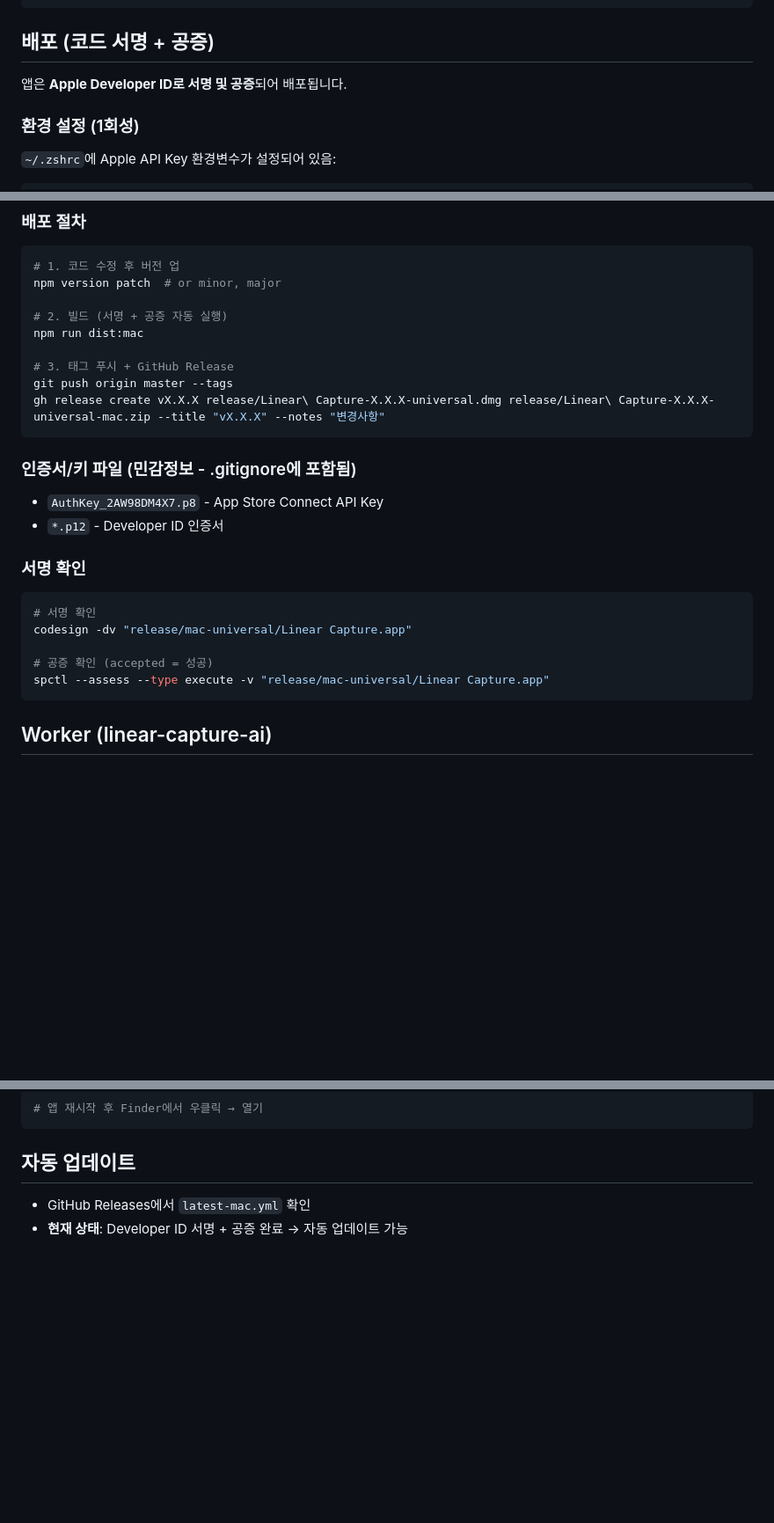
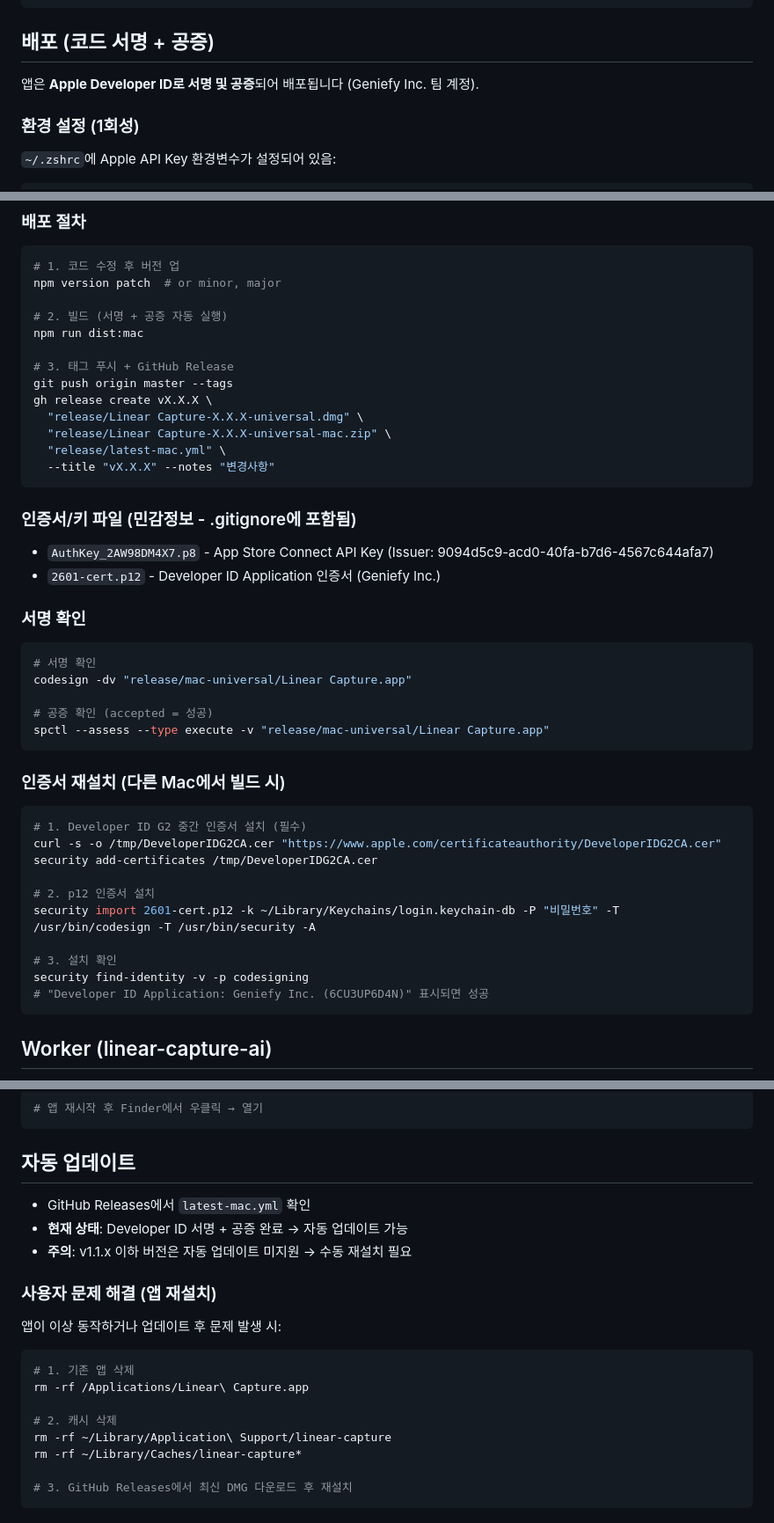
Before and after one commit to chat-prompt/linear-capture, a Markdown page: CLAUDE.md, 3 parts joined by grey strips. Shown at 88% size. Rendered like a GitHub page; blank space fills up the shorter version.

Commit message:
docs: Update CLAUDE.md with complete deployment guide

````diff
--- a/CLAUDE.md
+++ b/CLAUDE.md
@@ -81,7 +81,7 @@ npm run reinstall    # 완전 클린 재설치 (권한 리셋 포함)
 
 ## 배포 (코드 서명 + 공증)
 
-앱은 **Apple Developer ID로 서명 및 공증**되어 배포됩니다.
+앱은 **Apple Developer ID로 서명 및 공증**되어 배포됩니다 (Geniefy Inc. 팀 계정).
 
 ### 환경 설정 (1회성)
 
@@ -103,12 +103,16 @@ npm run dist:mac
 
 # 3. 태그 푸시 + GitHub Release
 git push origin master --tags
-gh release create vX.X.X release/Linear\ Capture-X.X.X-universal.dmg release/Linear\ Capture-X.X.X-universal-mac.zip --title "vX.X.X" --notes "변경사항"
+gh release create vX.X.X \
+  "release/Linear Capture-X.X.X-universal.dmg" \
+  "release/Linear Capture-X.X.X-universal-mac.zip" \
+  "release/latest-mac.yml" \
+  --title "vX.X.X" --notes "변경사항"
 ```
 
 ### 인증서/키 파일 (민감정보 - .gitignore에 포함됨)
-- `AuthKey_2AW98DM4X7.p8` - App Store Connect API Key
-- `*.p12` - Developer ID 인증서
+- `AuthKey_2AW98DM4X7.p8` - App Store Connect API Key (Issuer: 9094d5c9-acd0-40fa-b7d6-4567c644afa7)
+- `2601-cert.p12` - Developer ID Application 인증서 (Geniefy Inc.)
 
 ### 서명 확인
 ```bash
@@ -117,6 +121,20 @@ codesign -dv "release/mac-universal/Linear Capture.app"
 
 # 공증 확인 (accepted = 성공)
 spctl --assess --type execute -v "release/mac-universal/Linear Capture.app"
+```
+
+### 인증서 재설치 (다른 Mac에서 빌드 시)
+```bash
+# 1. Developer ID G2 중간 인증서 설치 (필수)
+curl -s -o /tmp/DeveloperIDG2CA.cer "https://www.apple.com/certificateauthority/DeveloperIDG2CA.cer"
+security add-certificates /tmp/DeveloperIDG2CA.cer
+
+# 2. p12 인증서 설치
+security import 2601-cert.p12 -k ~/Library/Keychains/login.keychain-db -P "비밀번호" -T /usr/bin/codesign -T /usr/bin/security -A
+
+# 3. 설치 확인
+security find-identity -v -p codesigning
+# "Developer ID Application: Geniefy Inc. (6CU3UP6D4N)" 표시되면 성공
 ```
 
 ## Worker (linear-capture-ai)
@@ -146,3 +164,18 @@ tccutil reset ScreenCapture com.gpters.linear-capture
 
 - GitHub Releases에서 `latest-mac.yml` 확인
 - **현재 상태**: Developer ID 서명 + 공증 완료 → 자동 업데이트 가능
+- **주의**: v1.1.x 이하 버전은 자동 업데이트 미지원 → 수동 재설치 필요
+
+### 사용자 문제 해결 (앱 재설치)
+
+앱이 이상 동작하거나 업데이트 후 문제 발생 시:
+```bash
+# 1. 기존 앱 삭제
+rm -rf /Applications/Linear\ Capture.app
+
+# 2. 캐시 삭제
+rm -rf ~/Library/Application\ Support/linear-capture
+rm -rf ~/Library/Caches/linear-capture*
+
+# 3. GitHub Releases에서 최신 DMG 다운로드 후 재설치
+```
````
